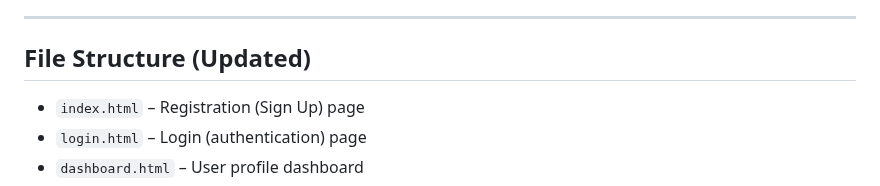
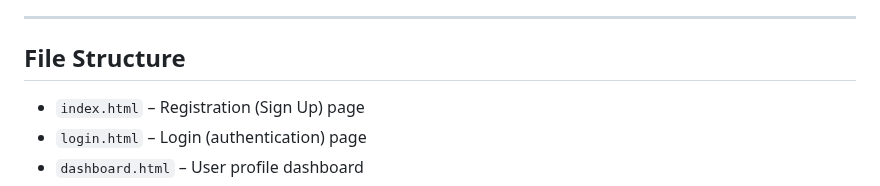
Before and after one commit to Himanshu49Gaur/Python_Tools, a Markdown page: IWP/Login_SignUp Page/readme.md, the part around the change. GitHub-like rendering.

```diff
--- a/IWP/Login_SignUp Page/readme.md
+++ b/IWP/Login_SignUp Page/readme.md
@@ -64,7 +64,7 @@ The CSS file is well-organized and modular, making it easy to maintain and exten
 
 ---
 
-## File Structure (Updated)
+## File Structure
 
 - `index.html` – Registration (Sign Up) page
 - `login.html` – Login (authentication) page
```
